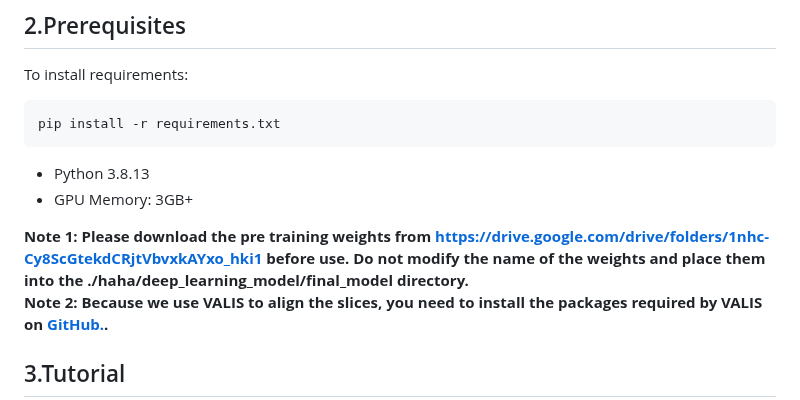
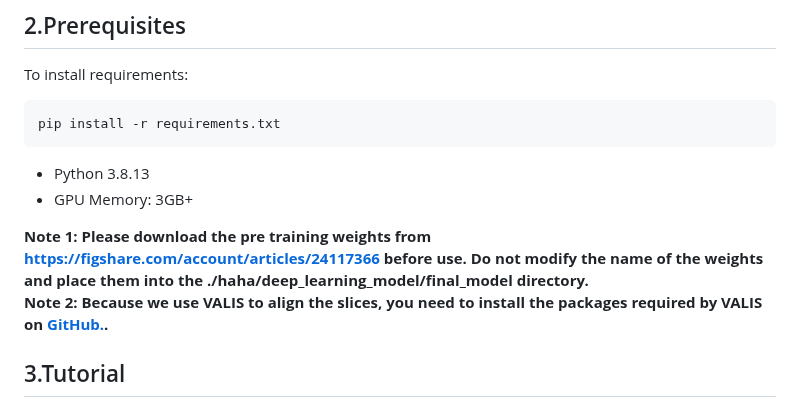
Before and after one commit to WXY-Belief/DeepSpa, a Markdown page: README.md, the part around the change. GitHub-like rendering.

```diff
--- a/README.md
+++ b/README.md
@@ -9,7 +9,7 @@ pip install -r requirements.txt
 - Python 3.8.13
 - GPU Memory: 3GB+
 
-**Note 1: Please download the pre training weights from https://drive.google.com/drive/folders/1nhc-Cy8ScGtekdCRjtVbvxkAYxo_hki1 before use. Do not modify the name of the weights and place them into the ./haha/deep_learning_model/final_model directory.**
+**Note 1: Please download the pre training weights from https://figshare.com/account/articles/24117366 before use. Do not modify the name of the weights and place them into the ./haha/deep_learning_model/final_model directory.**
 **Note 2: Because we use VALIS to align the slices, you need to install the packages required by VALIS on [GitHub.](https://github.com/MathOnco/VALIS).**
 ## 3.Tutorial
 ### Directory structure of input data
```
